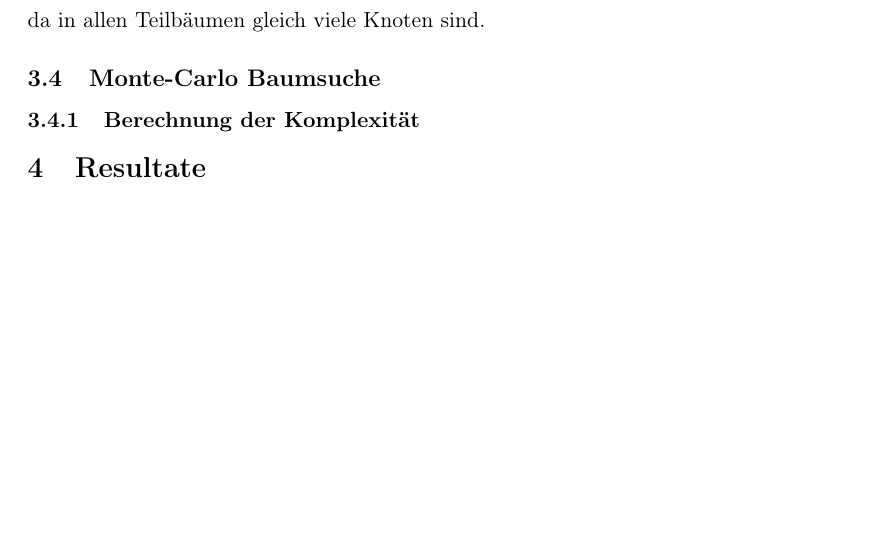
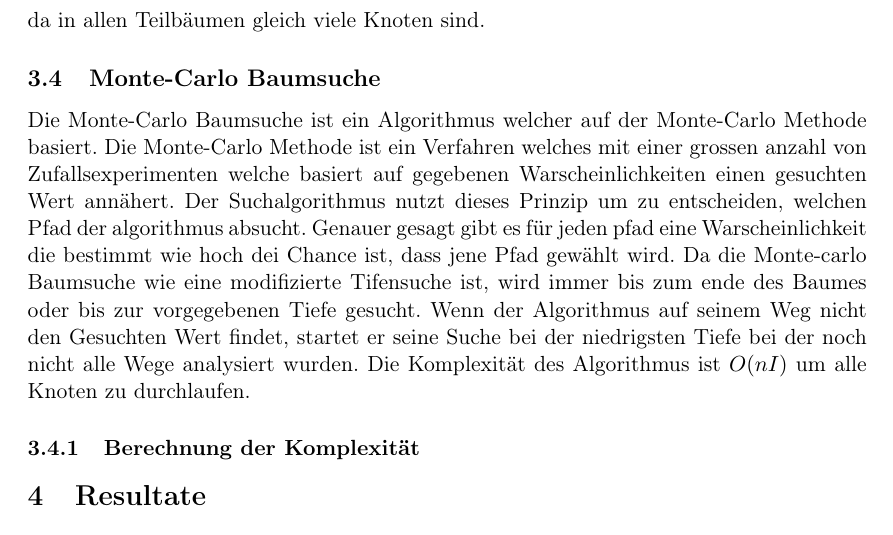
Before and after one commit to Kepler-69c/binaryTree, a LaTeX paper (project/report.tex): part of page 8 of 10, cut so that both start at the same text, the shorter picture padded with empty space. Compiled offline with pdfLaTeX.

Commit message:
-Latex file updated

```diff
--- a/project/report.tex
+++ b/project/report.tex
@@ -210,6 +210,10 @@ Wenn der Baum ausbalanciert ist, beträgt die durchschnittliche Komplexität wie
 
 \subsection{Monte-Carlo Baumsuche}
 
+Die Monte-Carlo Baumsuche ist ein Algorithmus welcher auf der Monte-Carlo Methode basiert. Die Monte-Carlo Methode ist ein Verfahren welches mit einer grossen anzahl von Zufallsexperimenten welche basiert auf gegebenen Warscheinlichkeiten einen gesuchten Wert annähert.
+%Bild der Montecarlo methode
+Der Suchalgorithmus nutzt dieses Prinzip um zu entscheiden, welchen Pfad der algorithmus absucht. Genauer gesagt gibt es für jeden pfad eine Warscheinlichkeit die bestimmt wie hoch dei Chance ist, dass jene Pfad gewählt wird. Da die Monte-carlo Baumsuche wie eine modifizierte Tifensuche ist, wird immer bis zum ende des Baumes oder bis zur vorgegebenen Tiefe gesucht. Wenn der Algorithmus auf seinem Weg nicht den Gesuchten Wert findet, startet er seine Suche bei der niedrigsten Tiefe bei der noch nicht alle Wege analysiert wurden.
+Die Komplexität des Algorithmus ist $O(nI)$ um alle Knoten zu durchlaufen.
 \subsubsection{Berechnung der Komplexität}
 
 \section{Resultate}
```
